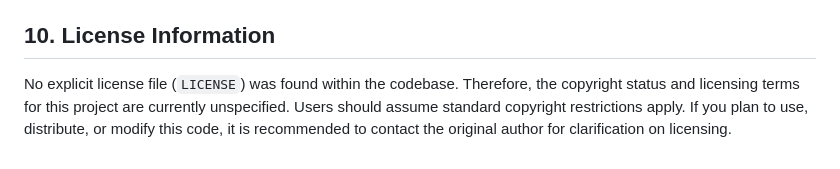
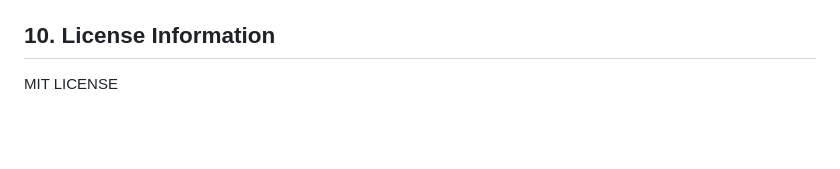
Before and after one commit to D4fto/flappyIA, a Markdown page: README.md, the part around the change. Rendered like a GitHub page; blank space fills up the shorter version.

```diff
--- a/README.md
+++ b/README.md
@@ -154,4 +154,4 @@ This project does not currently have formal contributing guidelines. However, we
 
 ## 10. License Information
 
-No explicit license file (`LICENSE`) was found within the codebase. Therefore, the copyright status and licensing terms for this project are currently unspecified. Users should assume standard copyright restrictions apply. If you plan to use, distribute, or modify this code, it is recommended to contact the original author for clarification on licensing.
+MIT LICENSE
```
